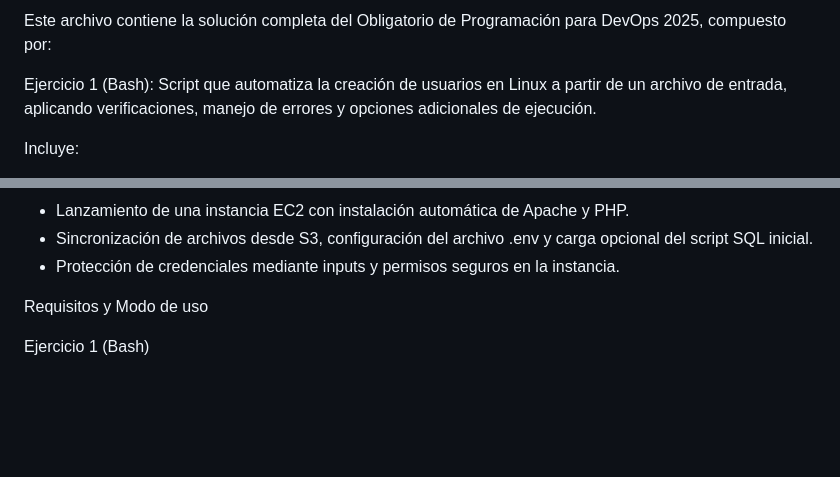
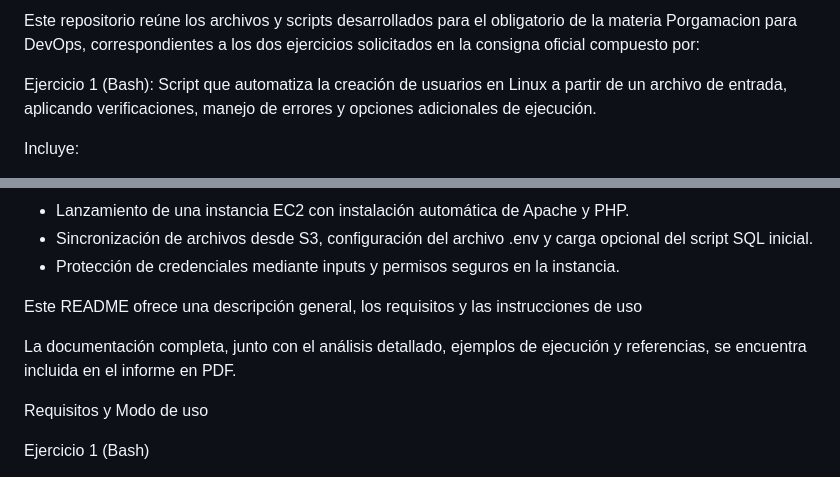
Before and after one commit to marcodm104/obligatorio-devops-2025, a Markdown page: README.md, 2 parts joined by grey strips. Drawn GitHub-style; blank space fills up the shorter version.

Commit message:
ajustes finales readme

```diff
--- a/README.md
+++ b/README.md
@@ -1,4 +1,4 @@
-Este archivo contiene la solución completa del Obligatorio de Programación para DevOps 2025, compuesto por:
+Este repositorio reúne los archivos y scripts desarrollados para el obligatorio de la materia Porgamacion para DevOps, correspondientes a los dos ejercicios solicitados en la consigna oficial compuesto por:
 
 Ejercicio 1 (Bash):
 Script que automatiza la creación de usuarios en Linux a partir de un archivo de entrada, aplicando verificaciones, manejo de errores y opciones adicionales de ejecución.
@@ -24,6 +24,11 @@ Incluye:
 -	Lanzamiento de una instancia EC2 con instalación automática de Apache y PHP.
 -	Sincronización de archivos desde S3, configuración del archivo .env y carga    opcional del script SQL inicial.
 -	Protección de credenciales mediante inputs y permisos seguros en la instancia.
+
+
+Este README ofrece una descripción general, los requisitos y las instrucciones de uso
+
+La documentación completa, junto con el análisis detallado, ejemplos de ejecución y referencias, se encuentra incluida en el informe en PDF.
 
 Requisitos y Modo de uso
 
```
